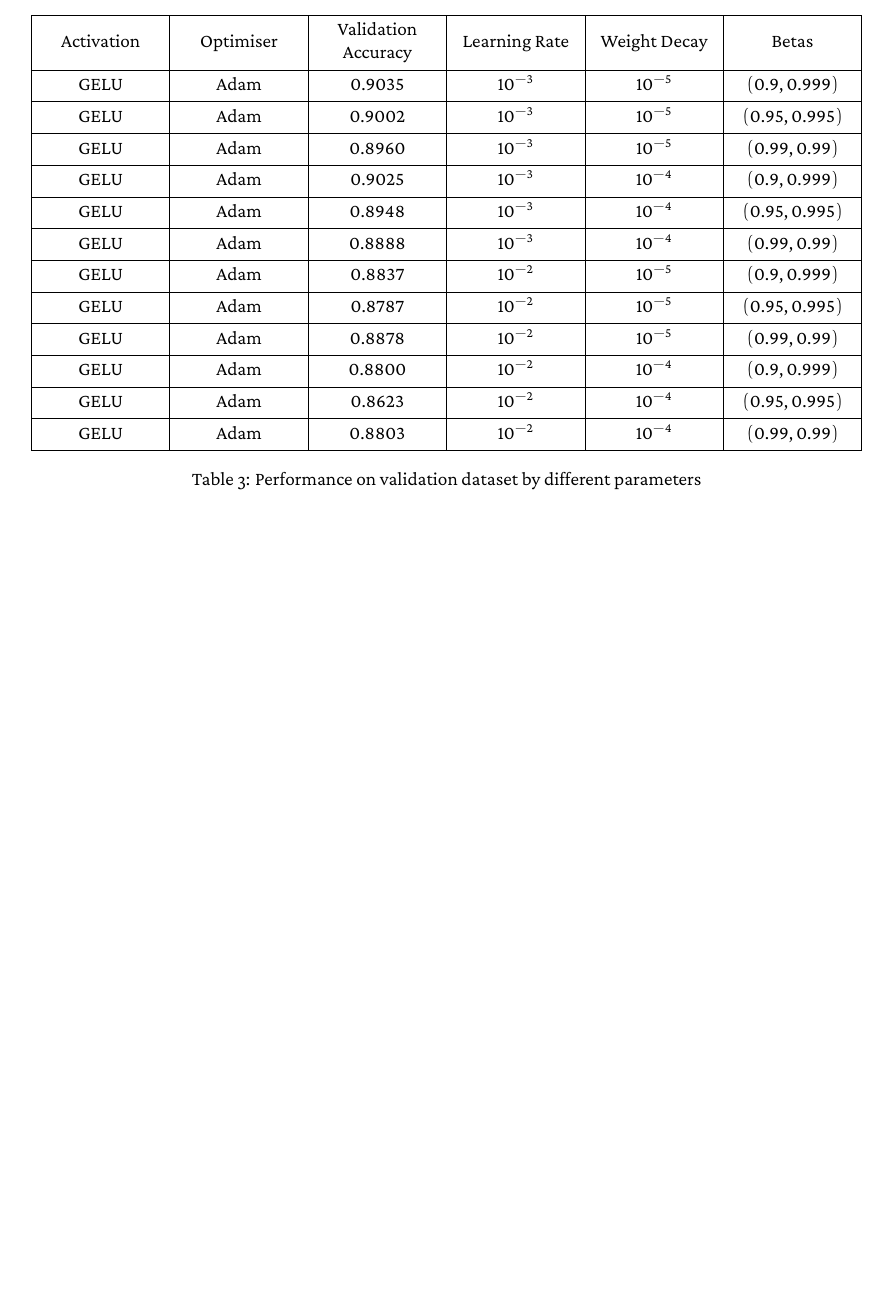
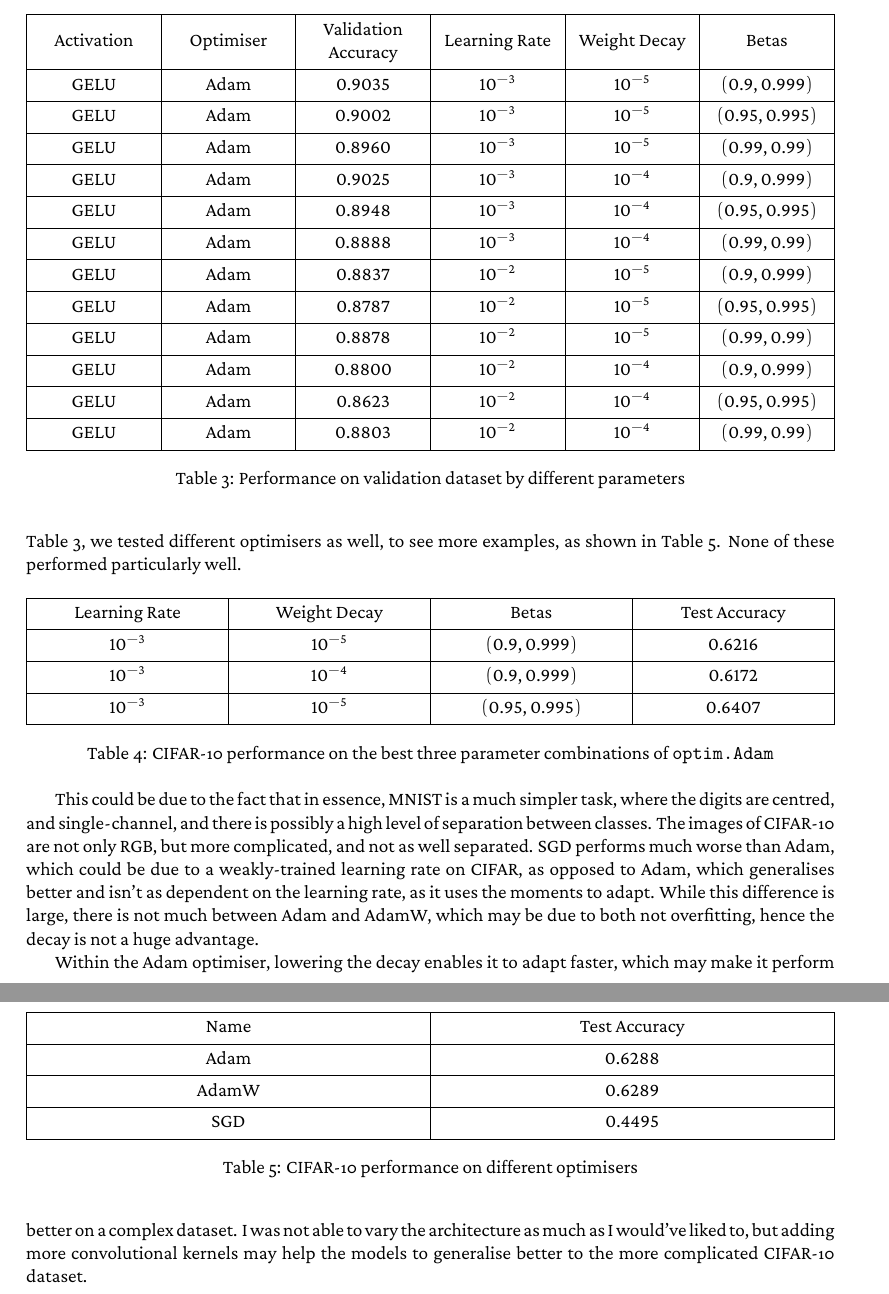
Before and after one commit to kae-vm/learning-deeply, a LaTeX problem sheet (Assignment_1/texwork/assignment.tex): part of page 3 of 3 before the commit and two parts of pages 3 and 4 of 4 after it, the two joined at a grey line, cut so that both start at the same text, the shorter picture padded with empty space. The pictures show the PDF file Assignment_1/texwork/assignment.pdf that the author committed with the source.

Commit message:
finished subsection 1.2 of report

```diff
--- a/Assignment_1/texwork/assignment.tex
+++ b/Assignment_1/texwork/assignment.tex
@@ -123,6 +121,42 @@ GELU & Adam & 0.8803 & 10^{-2} & 10^{-4} & (0.99, 0.99) \\
 \label{tab:parameters}
 \end{table}
 
-Now, we test different parameter combinations of the optimiser we have chosen, and the results are present in \ref{tab:parameters}. We can see that the best performing model, as per our combined analysis, is with the GELU activation function, Adam optimiser, learning rate\(=10^{-3}\), weight decay\(=10^{-5}\), and betas\(=(0.9, 0.999)\). We see a consistently strong performance with these values of learning rate and betas, even when weight decay is varied, even though that does decrease it marginally.
+From Table \ref{tab:optimisers}, we can see Adam does best, so we will use that in our further analysis. Now, we test different parameter combinations of the optimiser we have chosen, and the results are present in \ref{tab:parameters}. We can see that the best performing model, as per our combined analysis, is with the GELU activation function, Adam optimiser, learning rate\(=10^{-3}\), weight decay\(=10^{-5}\), and betas\(=(0.9, 0.999)\). We see a consistently strong performance with these values of learning rate and betas, even when weight decay is varied, even though that does decrease it marginally.
+
+Further, after this, we ran the models on the CIFAR-10 dataset, adjusting them only for number of channels. Performance was not as strong, as demonstrated in Table \ref{tab:cifar_1}. After running the three best models from Table \ref{tab:parameters}, we tested different optimisers as well, to see more examples, as shown in Table \ref{tab:cifar_2}. None of these performed particularly well.
+
+\begin{table}[hbt]
+\begin{tblr}{
+	colspec = {X[c,m]X[c,m]X[c,m]X[c,m]},
+	hlines, vlines,
+	row{2-Z} = {mode=math}
+}
+Learning Rate & Weight Decay & Betas & Test Accuracy \\
+10^{-3} & 10^{-5} & (0.9, 0.999) & 0.6216 \\
+10^{-3} & 10^{-4} & (0.9, 0.999) & 0.6172 \\
+10^{-3} & 10^{-5} & (0.95, 0.995) & 0.6407
+\end{tblr}
+\caption{CIFAR-10 performance on the best three parameter combinations of \texttt{optim.Adam}}
+\label{tab:cifar_1}
+\end{table}
+
+\begin{table}[hbt]
+\begin{tblr}{
+	colspec = {X[c,m]X[c,m]},
+	hlines, vlines,
+	cell{2-Z}{2} = {mode=math}
+}
+Name & Test Accuracy \\
+Adam & 0.6288 \\
+AdamW & 0.6289 \\
+SGD & 0.4495 \\
+\end{tblr}
+\caption{CIFAR-10 performance on different optimisers}
+\label{tab:cifar_2}
+\end{table}
+
+This could be due to the fact that in essence, MNIST is a much simpler task, where the digits are centred, and single-channel, and there is possibly a high level of separation between classes. The images of CIFAR-10 are not only RGB, but more complicated, and not as well separated. SGD performs much worse than Adam, which could be due to a weakly-trained learning rate on CIFAR, as opposed to Adam, which generalises better and isn't as dependent on the learning rate, as it uses the moments to adapt. While this difference is large, there is not much between Adam and AdamW, which may be due to both not overfitting, hence the decay is not a huge advantage.
+
+Within the Adam optimiser, lowering the decay enables it to adapt faster, which may make it perform better on a complex dataset. I was not able to vary the architecture as much as I would've liked to, but adding more convolutional kernels may help the models to generalise better to the more complicated CIFAR-10 dataset.
 
 \end{document}
```
Also changed, not shown: Assignment_1/texwork/assignment.pdf, Assignment_1/texwork/assignment.tex (6 more changed lines), 3 other files.
